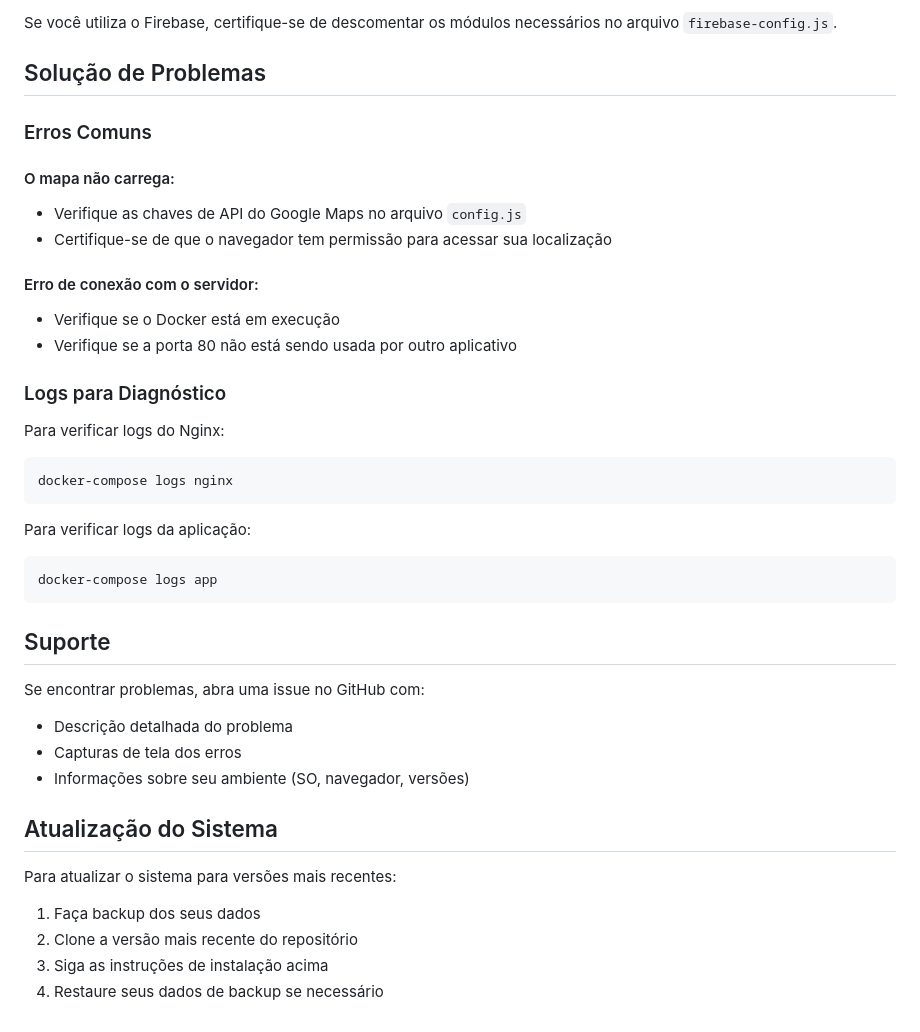
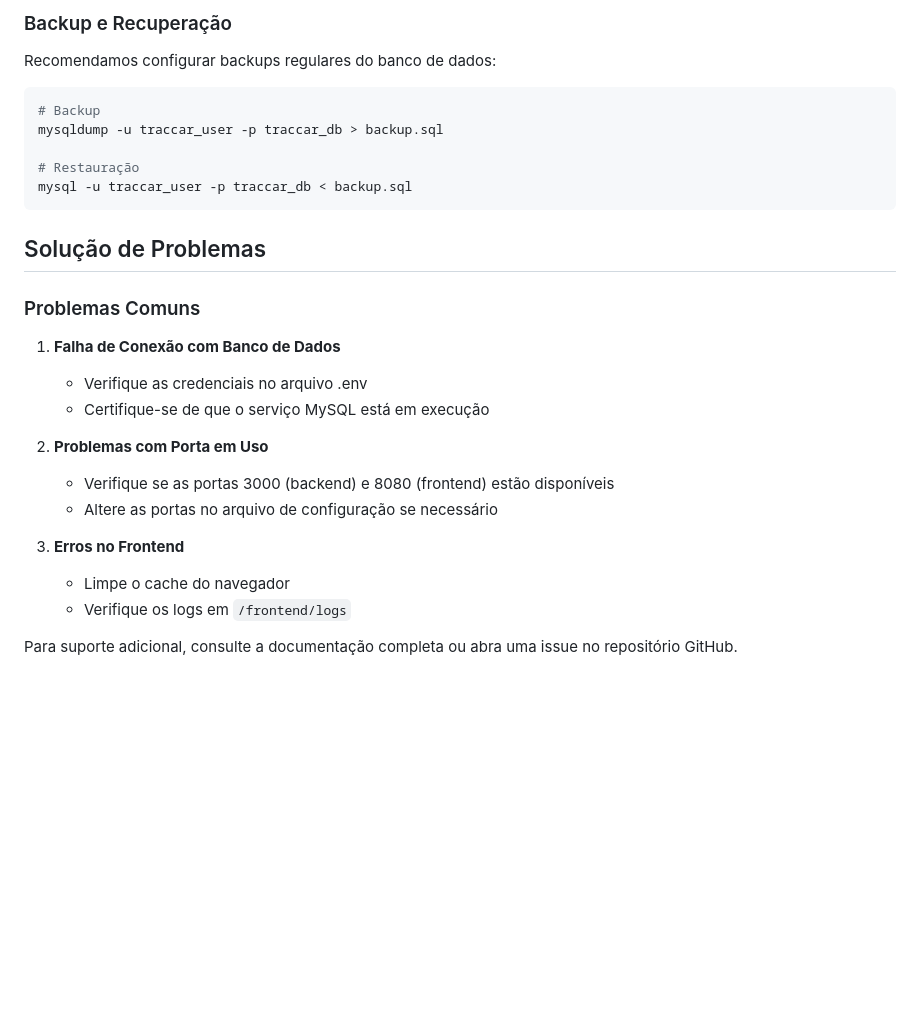
Before and after one commit to brunocouto/Monitoramento-GPS-Tarkan, a Markdown page: INSTALL.md, the part around the change printed below. Drawn GitHub-style; blank space fills up the shorter version.

Commit message:
Adiciona guia de instalação detalhado

````diff
--- a/INSTALL.md
+++ b/INSTALL.md
@@ -79,45 +174,30 @@ Para personalizar o sistema, você pode modificar:
 
-Se você utiliza o Firebase, certifique-se de descomentar os módulos necessários no arquivo `firebase-config.js`.
+### Backup e Recuperação
+
+Recomendamos configurar backups regulares do banco de dados:
+
+```bash
+# Backup
+mysqldump -u traccar_user -p traccar_db > backup.sql
+
+# Restauração
+mysql -u traccar_user -p traccar_db < backup.sql
+```
 
 ## Solução de Problemas
 
-### Erros Comuns
+### Problemas Comuns
 
-#### O mapa não carrega:
-- Verifique as chaves de API do Google Maps no arquivo `config.js`
-- Certifique-se de que o navegador tem permissão para acessar sua localização
+1. **Falha de Conexão com Banco de Dados**
+   - Verifique as credenciais no arquivo .env
+   - Certifique-se de que o serviço MySQL está em execução
 
-#### Erro de conexão com o servidor:
-- Verifique se o Docker está em execução
-- Verifique se a porta 80 não está sendo usada por outro aplicativo
+2. **Problemas com Porta em Uso**
+   - Verifique se as portas 3000 (backend) e 8080 (frontend) estão disponíveis
+   - Altere as portas no arquivo de configuração se necessário
 
-### Logs para Diagnóstico
+3. **Erros no Frontend**
+   - Limpe o cache do navegador
+   - Verifique os logs em `/frontend/logs`
 
-Para verificar logs do Nginx:
-
-```bash
-docker-compose logs nginx
-```
-
-Para verificar logs da aplicação:
-
-```bash
-docker-compose logs app
-```
-
-## Suporte
-
-Se encontrar problemas, abra uma issue no GitHub com:
-
-- Descrição detalhada do problema
-- Capturas de tela dos erros
-- Informações sobre seu ambiente (SO, navegador, versões)
-
-## Atualização do Sistema
-
-Para atualizar o sistema para versões mais recentes:
-
-1. Faça backup dos seus dados
-2. Clone a versão mais recente do repositório
-3. Siga as instruções de instalação acima
-4. Restaure seus dados de backup se necessário
+Para suporte adicional, consulte a documentação completa ou abra uma issue no repositório GitHub.
````
Also changed, not shown: other parts of INSTALL.md (+148 -53 lines).
